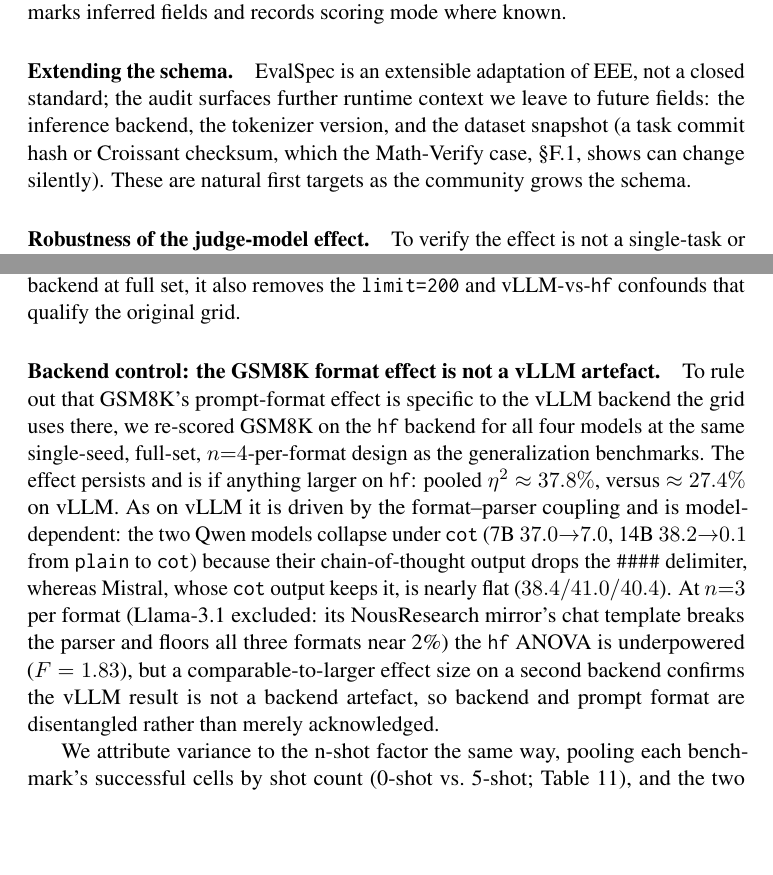
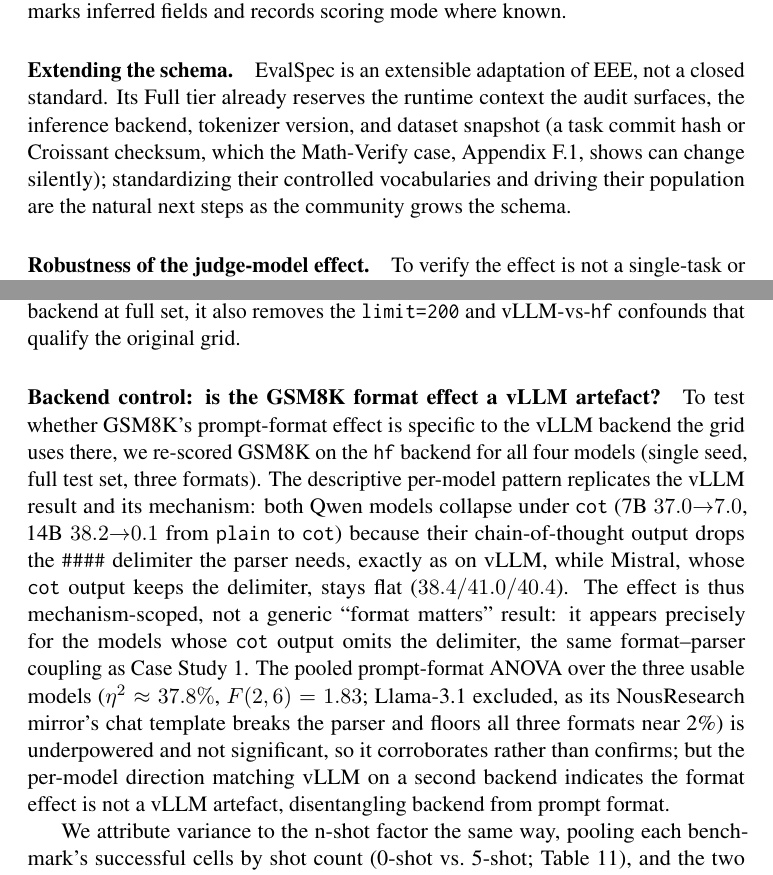
Before and after one commit to psychias/eee-eval, a LaTeX paper (LLM_Evaluation_Report/latex/acl_latex.tex): two parts of pages 19 and 29 of 36, joined at a grey line, cut so that both start at the same text, the shorter picture padded with empty space. Compiled offline with pdfLaTeX; a LaTeX package or settings file that is missing is left out.

Commit message:
Review pass (round 3): fix backend-control overclaim, checksum contradiction, appendix refs
Two adversarial reviewers on the post-revision paper. Fixes:

- Backend-control paragraph (App G) rewritten: it used an underpowered, non-
  significant pooled ANOVA (F(2,6)=1.83, n=3/format) plus an eta^2=37.8% point
  estimate to "confirm" the effect "replicates" and is "if anything larger" than the
  well-powered vLLM result -- exactly the inference the paper warns against
  elsewhere. Now rests the claim on the DESCRIPTIVE per-model pattern (both Qwen
  models collapse under cot on both backends via the #### parser; Mistral flat), with
  the ANOVA explicitly corroborative-not-confirmatory. Dropped "n=4-per-format"
  (pooled n is 3), "if anything larger", and "confirms". Limitations line softened to
  match.
- Dataset-checksum contradiction resolved: the inference-backend/tokenizer/dataset-
  snapshot triplet is defined in EvalSpec's Full tier, but the Croissant and
  Extending-schema passages called it "future work". Reworded both to "Full tier
  reserves these; standardizing vocabularies + driving population is future work".
- Three moved-to-appendix labels (sec:math x2, sec:truthfulqa x1) referenced with
  \S\ref now use Appendix~\ref.

Consistency sweep otherwise clean: all citations resolve, backend numbers consistent,
no residual lowercase "lighteval" in live text, LightEval framework cite distinct and
correct. Braces 865/865, refs resolve.

```diff
--- a/LLM_Evaluation_Report/latex/acl_latex.tex
+++ b/LLM_Evaluation_Report/latex/acl_latex.tex
@@ -1199,11 +1200,12 @@ that missing scoring-mode metadata makes the divergence \emph{unattributable}. T
 released dataset marks inferred fields and records scoring mode where known.
 
 \paragraph{Extending the schema.} EvalSpec is an extensible adaptation of EEE, not
-a closed standard; the audit surfaces further runtime context we leave to future
-fields: the inference backend, the tokenizer version, and the dataset snapshot (a
-task commit hash or Croissant checksum, which the Math-Verify case,
-\S\ref{sec:math}, shows can change silently). These are natural first targets as
-the community grows the schema.
+a closed standard. Its Full tier already reserves the runtime context the audit
+surfaces, the inference backend, tokenizer version, and dataset snapshot (a task
+commit hash or Croissant checksum, which the Math-Verify case,
+Appendix~\ref{sec:math}, shows can change silently); standardizing their controlled
+vocabularies and driving their population are the natural next steps as the
+community grows the schema.
 
 \paragraph{Robustness of the judge-model effect.} To verify the effect is not a
 single-task or small-panel artefact, we replicated the experiment with eight
@@ -1730,21 +1732,23 @@ scoring protocol. Because this arm is run entirely on one backend at full set, i
 also removes the \texttt{limit=200} and vLLM-vs-\texttt{hf} confounds that qualify
 the original grid.
 
-\paragraph{Backend control: the GSM8K format effect is not a vLLM artefact.} To
-rule out that GSM8K's prompt-format effect is specific to the vLLM backend the grid
-uses there, we re-scored GSM8K on the \texttt{hf} backend for all four models at the
-same single-seed, full-set, $n{=}4$-per-format design as the generalization
-benchmarks. The effect persists and is if anything larger on \texttt{hf}: pooled
-$\eta^2 \approx 37.8\%$, versus $\approx 27.4\%$ on vLLM. As on vLLM it is driven by
-the format--parser coupling and is model-dependent: the two Qwen models collapse
-under \texttt{cot} (7B $37.0{\to}7.0$, 14B $38.2{\to}0.1$ from \texttt{plain} to
-\texttt{cot}) because their chain-of-thought output drops the \texttt{\#\#\#\#}
-delimiter, whereas Mistral, whose \texttt{cot} output keeps it, is nearly flat
-($38.4/41.0/40.4$). At $n{=}3$ per format (Llama-3.1 excluded: its NousResearch
-mirror's chat template breaks the parser and floors all three formats near 2\%) the
-\texttt{hf} ANOVA is underpowered ($F=1.83$), but a comparable-to-larger effect size
-on a second backend confirms the vLLM result is not a backend artefact, so backend
-and prompt format are disentangled rather than merely acknowledged.
+\paragraph{Backend control: is the GSM8K format effect a vLLM artefact?} To test
+whether GSM8K's prompt-format effect is specific to the vLLM backend the grid uses
+there, we re-scored GSM8K on the \texttt{hf} backend for all four models (single
+seed, full test set, three formats). The descriptive per-model pattern replicates
+the vLLM result and its mechanism: both Qwen models collapse under \texttt{cot}
+(7B $37.0{\to}7.0$, 14B $38.2{\to}0.1$ from \texttt{plain} to \texttt{cot}) because
+their chain-of-thought output drops the \texttt{\#\#\#\#} delimiter the parser
+needs, exactly as on vLLM, while Mistral, whose \texttt{cot} output keeps the
+delimiter, stays flat ($38.4/41.0/40.4$). The effect is thus mechanism-scoped, not
+a generic ``format matters'' result: it appears precisely for the models whose
+\texttt{cot} output omits the delimiter, the same format--parser coupling as Case
+Study~1. The pooled prompt-format ANOVA over the three usable models
+($\eta^2 \approx 37.8\%$, $F(2,6)=1.83$; Llama-3.1 excluded, as its NousResearch
+mirror's chat template breaks the parser and floors all three formats near 2\%) is
+underpowered and not significant, so it corroborates rather than confirms; but the
+per-model direction matching vLLM on a second backend indicates the format effect
+is not a vLLM artefact, disentangling backend from prompt format.
 
 We attribute variance to the n-shot factor the same way, pooling each
 benchmark's successful cells by shot count (0-shot vs.\ 5-shot;
```
Also changed, not shown: LLM_Evaluation_Report/latex/acl_latex.tex (13 more changed lines).
